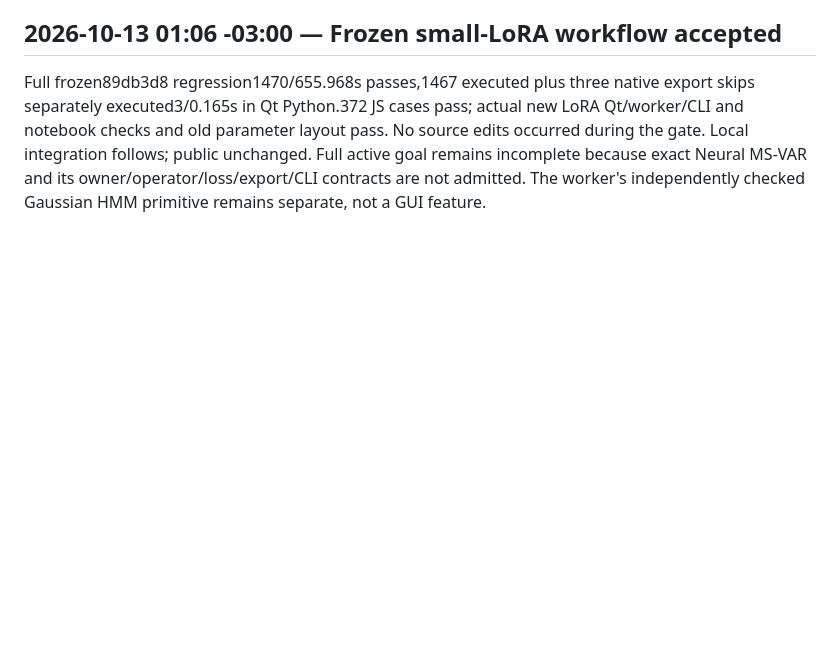
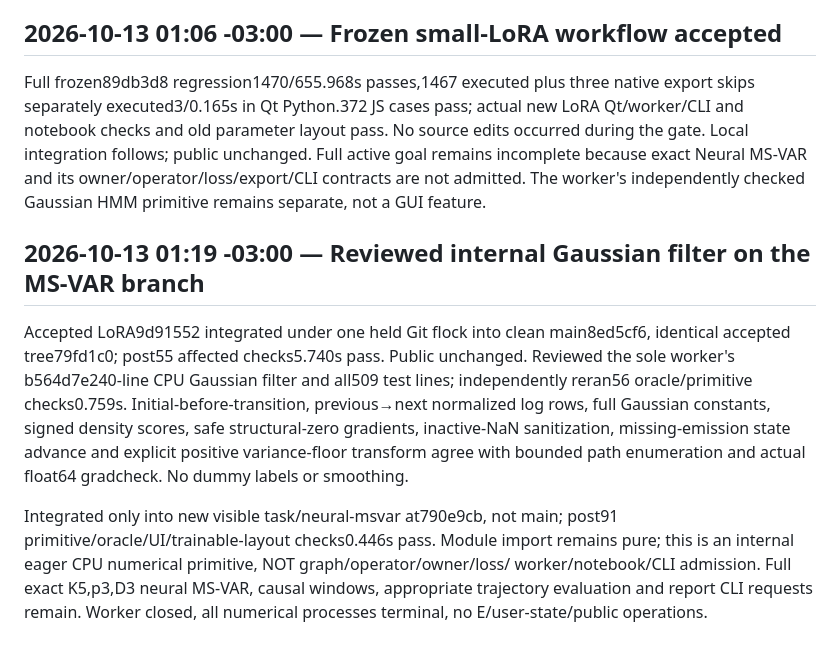
Before and after one commit to phao/visual-pytorch, a Markdown page: AGENTIC_CHANGELOG.md, the part around the change. GitHub-like rendering; blank space fills up the shorter version.

```diff
--- a/AGENTIC_CHANGELOG.md
+++ b/AGENTIC_CHANGELOG.md
@@ -1074,3 +1074,21 @@ No source edits occurred during the gate. Local integration follows; public
 unchanged. Full active goal remains incomplete because exact Neural MS-VAR and
 its owner/operator/loss/export/CLI contracts are not admitted. The worker's
 independently checked Gaussian HMM primitive remains separate, not a GUI feature.
+
+## 2026-10-13 01:19 -03:00 — Reviewed internal Gaussian filter on the MS-VAR branch
+
+Accepted LoRA9d91552 integrated under one held Git flock into clean main8ed5cf6,
+identical accepted tree79fd1c0; post55 affected checks5.740s pass. Public unchanged.
+Reviewed the sole worker's b564d7e240-line CPU Gaussian filter and all509 test
+lines; independently reran56 oracle/primitive checks0.759s. Initial-before-transition,
+previous→next normalized log rows, full Gaussian constants, signed density scores,
+safe structural-zero gradients, inactive-NaN sanitization, missing-emission state
+advance and explicit positive variance-floor transform agree with bounded path
+enumeration and actual float64 gradcheck. No dummy labels or smoothing.
+
+Integrated only into new visible task/neural-msvar at790e9cb, not main; post91
+primitive/oracle/UI/trainable-layout checks0.446s pass. Module import remains pure;
+this is an internal eager CPU numerical primitive, NOT graph/operator/owner/loss/
+worker/notebook/CLI admission. Full exact K5,p3,D3 neural MS-VAR, causal windows,
+appropriate trajectory evaluation and report CLI requests remain. Worker closed,
+all numerical processes terminal, no E/user-state/public operations.
```
Also changed, not shown: docs/gaussian-filter-kernel.md (added, +49 -0 lines).
